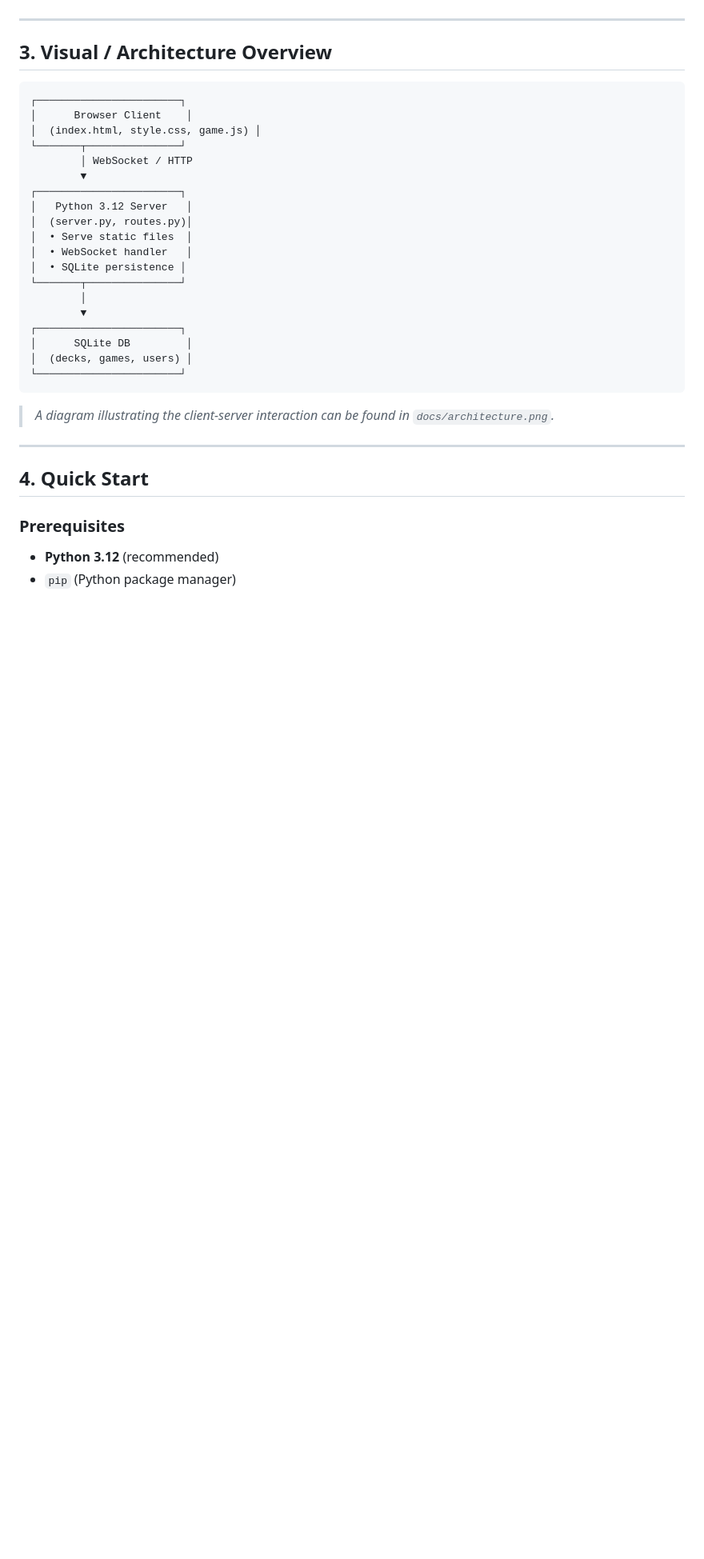
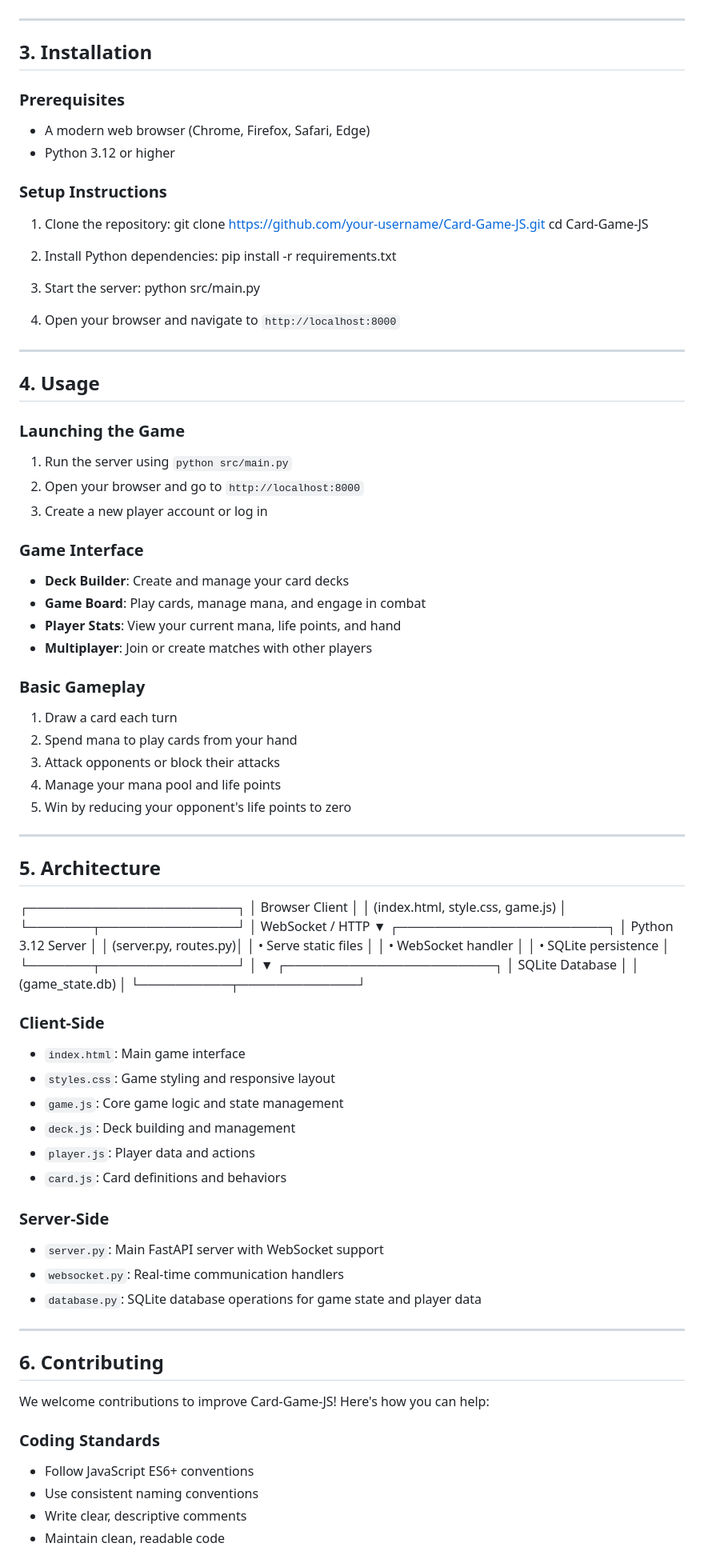
Before and after one commit to John1987vlc/PruebaSolitaria_2, a Markdown page: README.md, the part around one of its changes. Shown at 80% size. GitHub-like rendering; blank space fills up the shorter version.

````diff
--- a/README.md
+++ b/README.md
@@ -30,9 +30,51 @@ Key benefits:
 
 ---
 
-## 3. Visual / Architecture Overview
+## 3. Installation
 
-```
+### Prerequisites
+- A modern web browser (Chrome, Firefox, Safari, Edge)
+- Python 3.12 or higher
+
+### Setup Instructions
+1. Clone the repository:
+      git clone https://github.com/your-username/Card-Game-JS.git
+   cd Card-Game-JS
+
+2. Install Python dependencies:
+      pip install -r requirements.txt
+
+3. Start the server:
+      python src/main.py
+
+4. Open your browser and navigate to `http://localhost:8000`
+
+---
+
+## 4. Usage
+
+### Launching the Game
+1. Run the server using `python src/main.py`
+2. Open your browser and go to `http://localhost:8000`
+3. Create a new player account or log in
+
+### Game Interface
+- **Deck Builder**: Create and manage your card decks
+- **Game Board**: Play cards, manage mana, and engage in combat
+- **Player Stats**: View your current mana, life points, and hand
+- **Multiplayer**: Join or create matches with other players
+
+### Basic Gameplay
+1. Draw a card each turn
+2. Spend mana to play cards from your hand
+3. Attack opponents or block their attacks
+4. Manage your mana pool and life points
+5. Win by reducing your opponent's life points to zero
+
+---
+
+## 5. Architecture
+
 ┌───────────────────────┐
 │      Browser Client    │
 │  (index.html, style.css, game.js) │
@@ -49,19 +91,32 @@ Key benefits:
         │
         ▼
 ┌───────────────────────┐
-│      SQLite DB         │
-│  (decks, games, users) │
-└───────────────────────┘
-```
+│   SQLite Database      │
+│  (game_state.db)       │
+└──────────┬─────────────┘
 
-> *A diagram illustrating the client‑server interaction can be found in `docs/architecture.png`.*
+### Client-Side
+- `index.html`: Main game interface
+- `styles.css`: Game styling and responsive layout
+- `game.js`: Core game logic and state management
+- `deck.js`: Deck building and management
+- `player.js`: Player data and actions
+- `card.js`: Card definitions and behaviors
+
+### Server-Side
+- `server.py`: Main FastAPI server with WebSocket support
+- `websocket.py`: Real-time communication handlers
+- `database.py`: SQLite database operations for game state and player data
 
 ---
 
-## 4. Quick Start
+## 6. Contributing
 
-### Prerequisites
+We welcome contributions to improve Card-Game-JS! Here's how you can help:
 
-- **Python 3.12** (recommended)
-- `pip` (Python package manager)
+### Coding Standards
+- Follow JavaScript ES6+ conventions
+- Use consistent naming conventions
+- Write clear, descriptive comments
+- Maintain clean, readable code
 
````
Also changed, not shown: other parts of README.md (+13 -67 lines).
